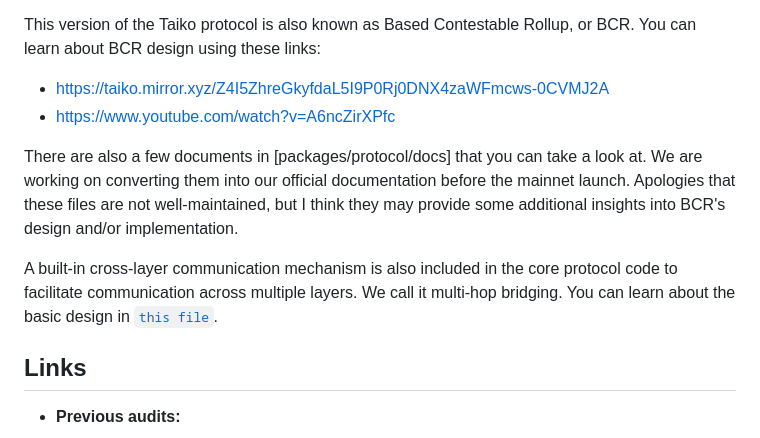
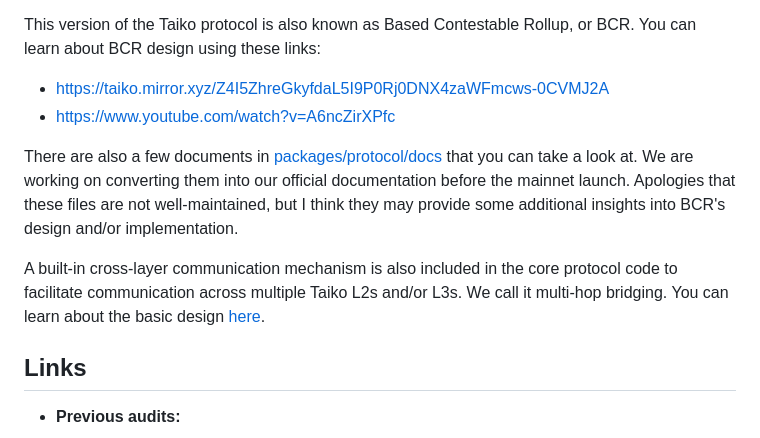
Before and after one commit to code-423n4/2024-03-taiko, a Markdown page: README.md, the part around the change. Rendered like a GitHub page.

```diff
--- a/README.md
+++ b/README.md
@@ -37,9 +37,9 @@ This version of the Taiko protocol is also known as Based Contestable Rollup, or
 - [https://taiko.mirror.xyz/Z4I5ZhreGkyfdaL5I9P0Rj0DNX4zaWFmcws-0CVMJ2A](https://taiko.mirror.xyz/Z4I5ZhreGkyfdaL5I9P0Rj0DNX4zaWFmcws-0CVMJ2A)
 - [https://www.youtube.com/watch?v=A6ncZirXPfc](https://www.youtube.com/watch?v=A6ncZirXPfc)
 
-There are also a few documents in [packages/protocol/docs] that you can take a look at. We are working on converting them into our official documentation before the mainnet launch. Apologies that these files are not well-maintained, but I think they may provide some additional insights into BCR's design and/or implementation.
+There are also a few documents in [packages/protocol/docs](packages/protocol/docs) that you can take a look at. We are working on converting them into our official documentation before the mainnet launch. Apologies that these files are not well-maintained, but I think they may provide some additional insights into BCR's design and/or implementation.
 
-A built-in cross-layer communication mechanism is also included in the core protocol code to facilitate communication across multiple layers. We call it multi-hop bridging. You can learn about the basic design in [`this file`](packages/protocol/docs/multihop_bridging_deployment.md).
+A built-in cross-layer communication mechanism is also included in the core protocol code to facilitate communication across multiple Taiko L2s and/or L3s. We call it multi-hop bridging. You can learn about the basic design [here](packages/protocol/docs/multihop_bridging_deployment.md).
 
 ## Links
 
```
